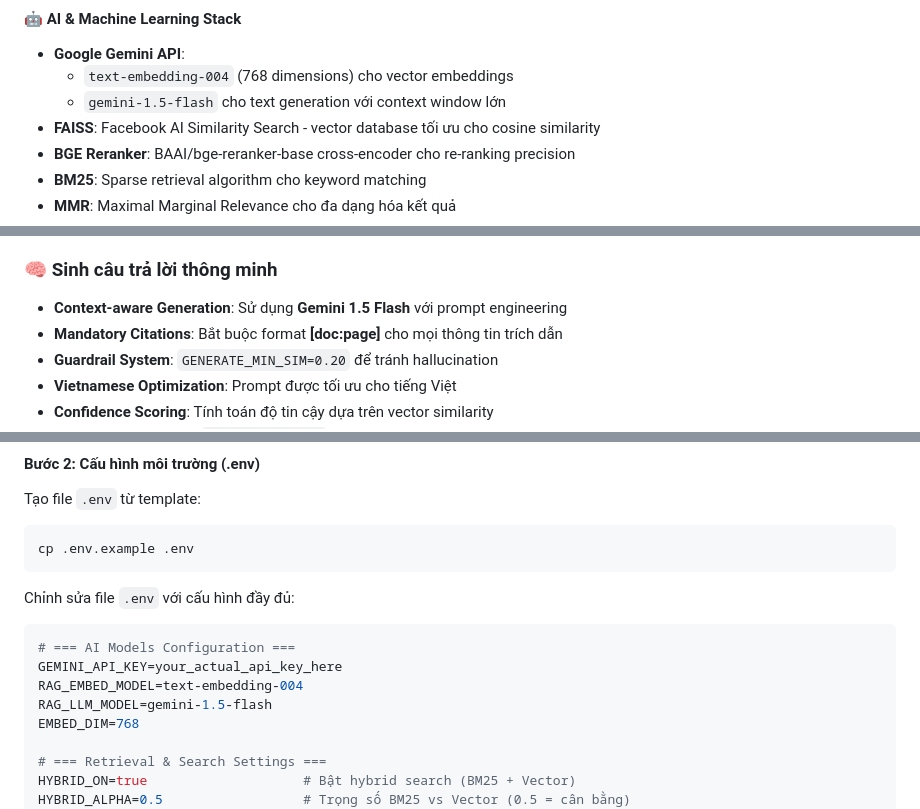
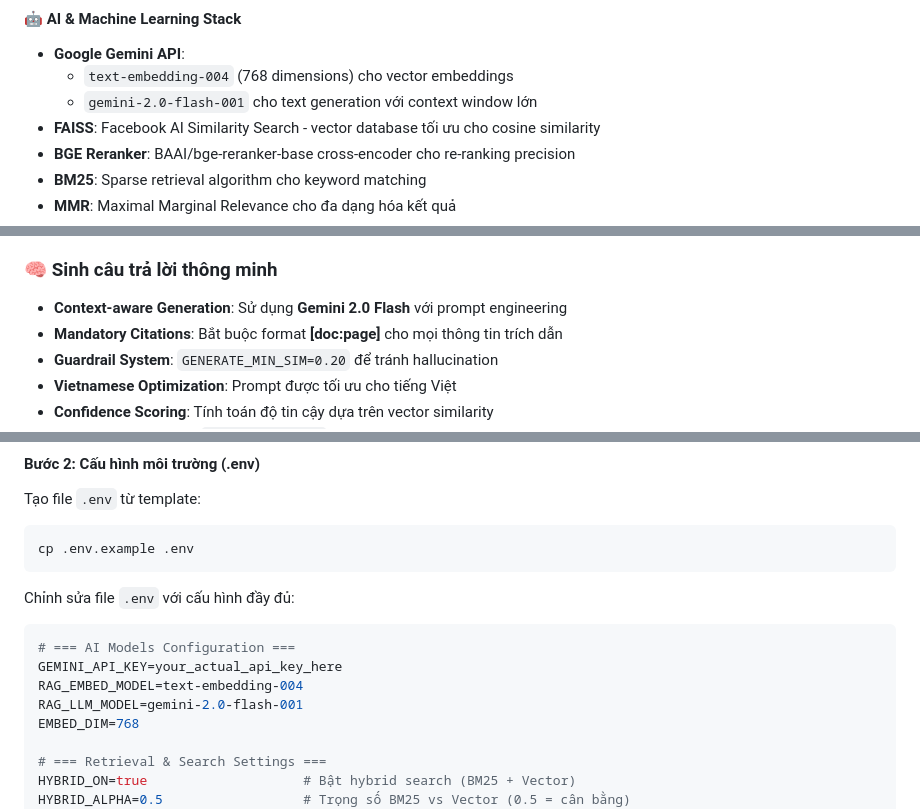
Before and after one commit to dungle03/rag-pdf, a Markdown page: README.md, 3 parts joined by grey strips. GitHub-like rendering.

```diff
--- a/README.md
+++ b/README.md
@@ -111,7 +111,7 @@ graph TB
 #### 🤖 AI & Machine Learning Stack
 - **Google Gemini API**:
   - `text-embedding-004` (768 dimensions) cho vector embeddings
-  - `gemini-1.5-flash` cho text generation với context window lớn
+  - `gemini-2.0-flash-001` cho text generation với context window lớn
 - **FAISS**: Facebook AI Similarity Search - vector database tối ưu cho cosine similarity
 - **BGE Reranker**: BAAI/bge-reranker-base cross-encoder cho re-ranking precision
 - **BM25**: Sparse retrieval algorithm cho keyword matching
@@ -162,7 +162,7 @@ graph TB
   - `MMR_LAMBDA=0.5` diversity factor
 
 ### 🧠 Sinh câu trả lời thông minh
-- **Context-aware Generation**: Sử dụng **Gemini 1.5 Flash** với prompt engineering
+- **Context-aware Generation**: Sử dụng **Gemini 2.0 Flash** với prompt engineering
 - **Mandatory Citations**: Bắt buộc format **[doc:page]** cho mọi thông tin trích dẫn
 - **Guardrail System**: `GENERATE_MIN_SIM=0.20` để tránh hallucination
 - **Vietnamese Optimization**: Prompt được tối ưu cho tiếng Việt
@@ -253,7 +253,7 @@ Chỉnh sửa file `.env` với cấu hình đầy đủ:
 # === AI Models Configuration ===
 GEMINI_API_KEY=your_actual_api_key_here
 RAG_EMBED_MODEL=text-embedding-004
-RAG_LLM_MODEL=gemini-1.5-flash
+RAG_LLM_MODEL=gemini-2.0-flash-001
 EMBED_DIM=768
 
 # === Retrieval & Search Settings ===
```
Also changed, not shown: other parts of README.md (+4 -4 lines).
